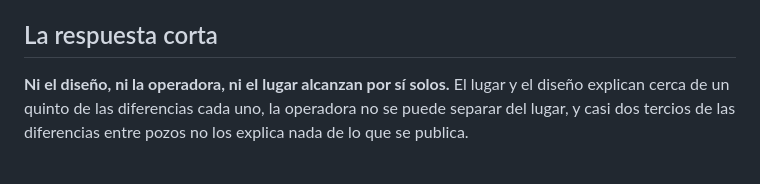
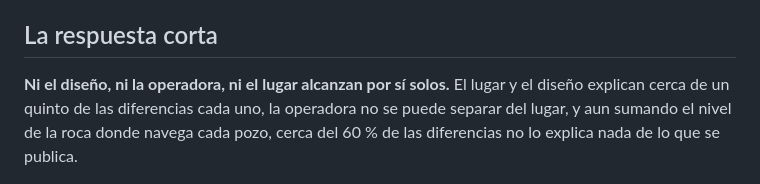
Before and after one commit to FTornello/vaca-muerta-well-productivity, a Markdown page: README.md, the part around the change. GitHub-like rendering.

Commit message:
Ajusta la respuesta corta del README con el resultado de trayectorias
Co-Authored-By: Claude Opus 5.5 <noreply@anthropic.com>

```diff
--- a/README.md
+++ b/README.md
@@ -4,7 +4,7 @@ Análisis en SQL de los 3.417 pozos de la formación Vaca Muerta con datos abier
 
 ## La respuesta corta
 
-**Ni el diseño, ni la operadora, ni el lugar alcanzan por sí solos.** El lugar y el diseño explican cerca de un quinto de las diferencias cada uno, la operadora no se puede separar del lugar, y casi dos tercios de las diferencias entre pozos no los explica nada de lo que se publica.
+**Ni el diseño, ni la operadora, ni el lugar alcanzan por sí solos.** El lugar y el diseño explican cerca de un quinto de las diferencias cada uno, la operadora no se puede separar del lugar, y aun sumando el nivel de la roca donde navega cada pozo, cerca del 60 % de las diferencias no lo explica nada de lo que se publica.
 
 ![Los cuatro hallazgos](dashboard/boceto_resultados.png)
 
```
